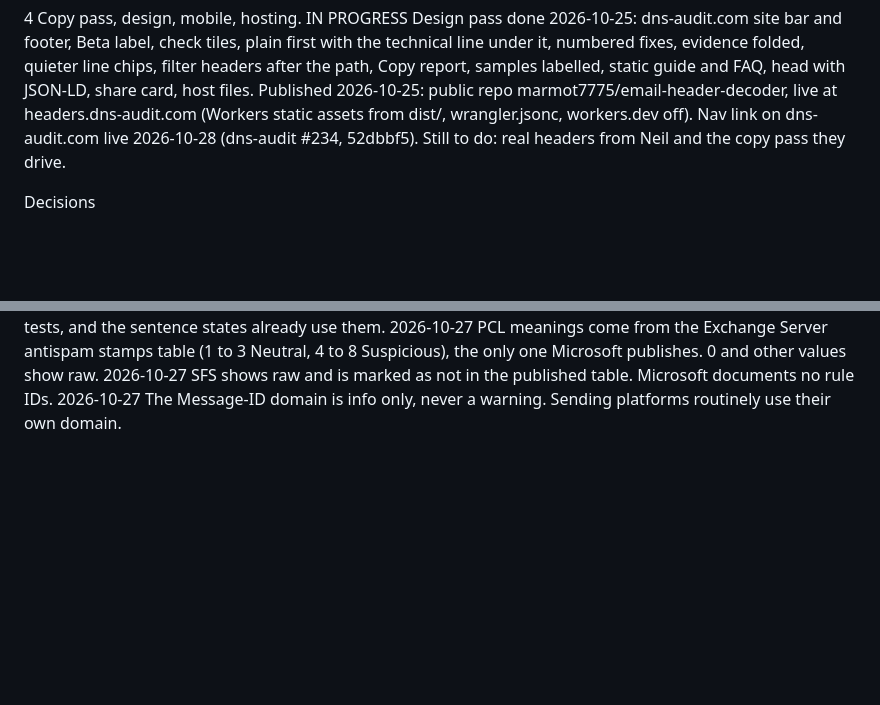
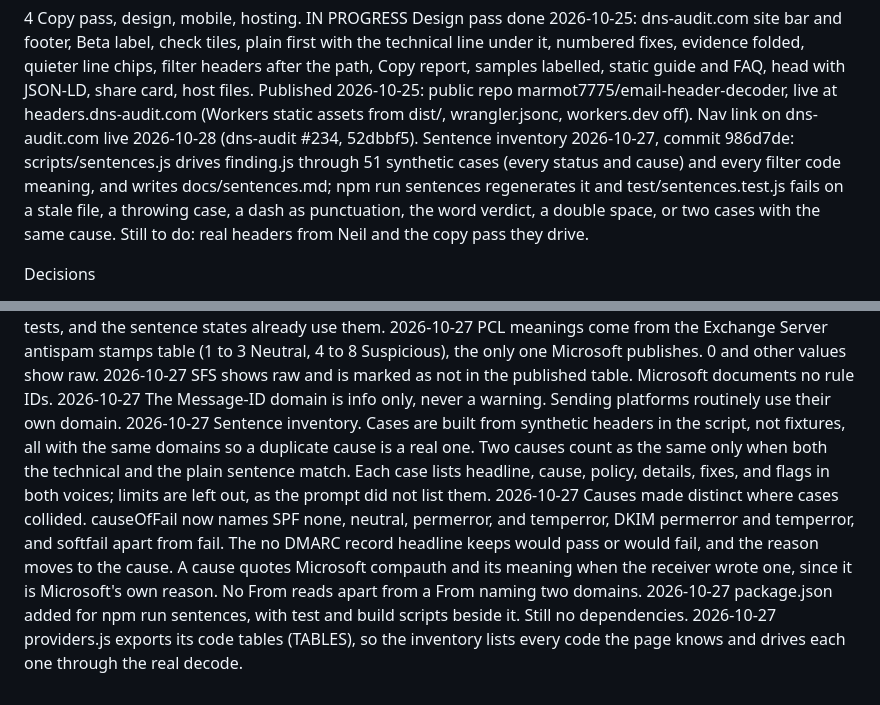
Before and after one commit to marmot7775/email-header-decoder, a Markdown page: docs/plan.md, 2 parts joined by grey strips. GitHub-like rendering; blank space fills up the shorter version.

Commit message:
plan.md: sentence inventory in step 4 and its decisions
Co-Authored-By: Claude <noreply@anthropic.com>

```diff
--- a/docs/plan.md
+++ b/docs/plan.md
@@ -46,7 +46,14 @@ is handed out only after that. Status as of 2026-10-25.
    Published 2026-10-25: public repo marmot7775/email-header-decoder,
    live at headers.dns-audit.com (Workers static assets from dist/,
    wrangler.jsonc, workers.dev off). Nav link on dns-audit.com live
-   2026-10-28 (dns-audit #234, 52dbbf5). Still to do: real headers
+   2026-10-28 (dns-audit #234, 52dbbf5).
+   Sentence inventory 2026-10-27, commit 986d7de:
+   scripts/sentences.js drives finding.js through 51 synthetic
+   cases (every status and cause) and every filter code meaning,
+   and writes docs/sentences.md; npm run sentences regenerates it
+   and test/sentences.test.js fails on a stale file, a throwing
+   case, a dash as punctuation, the word verdict, a double space,
+   or two cases with the same cause. Still to do: real headers
    from Neil and the copy pass they drive.
 
 Decisions
@@ -106,3 +113,23 @@ Decisions
             table. Microsoft documents no rule IDs.
 2026-10-27  The Message-ID domain is info only, never a warning.
             Sending platforms routinely use their own domain.
+2026-10-27  Sentence inventory. Cases are built from synthetic
+            headers in the script, not fixtures, all with the same
+            domains so a duplicate cause is a real one. Two causes
+            count as the same only when both the technical and the
+            plain sentence match. Each case lists headline, cause,
+            policy, details, fixes, and flags in both voices; limits
+            are left out, as the prompt did not list them.
+2026-10-27  Causes made distinct where cases collided. causeOfFail
+            now names SPF none, neutral, permerror, and temperror,
+            DKIM permerror and temperror, and softfail apart from
+            fail. The no DMARC record headline keeps would pass or
+            would fail, and the reason moves to the cause. A cause
+            quotes Microsoft compauth and its meaning when the
+            receiver wrote one, since it is Microsoft's own reason.
+            No From reads apart from a From naming two domains.
+2026-10-27  package.json added for npm run sentences, with test and
+            build scripts beside it. Still no dependencies.
+2026-10-27  providers.js exports its code tables (TABLES), so the
+            inventory lists every code the page knows and drives
+            each one through the real decode.
```
